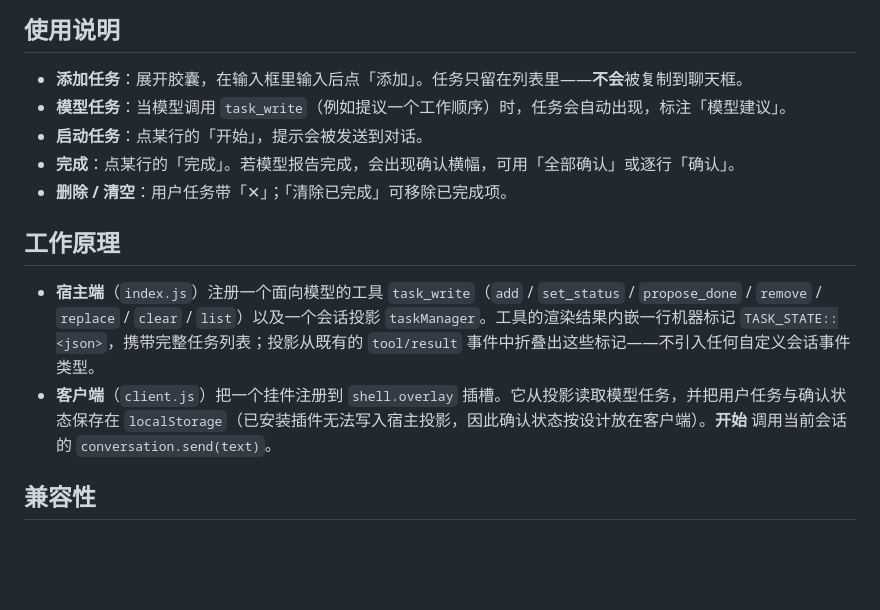
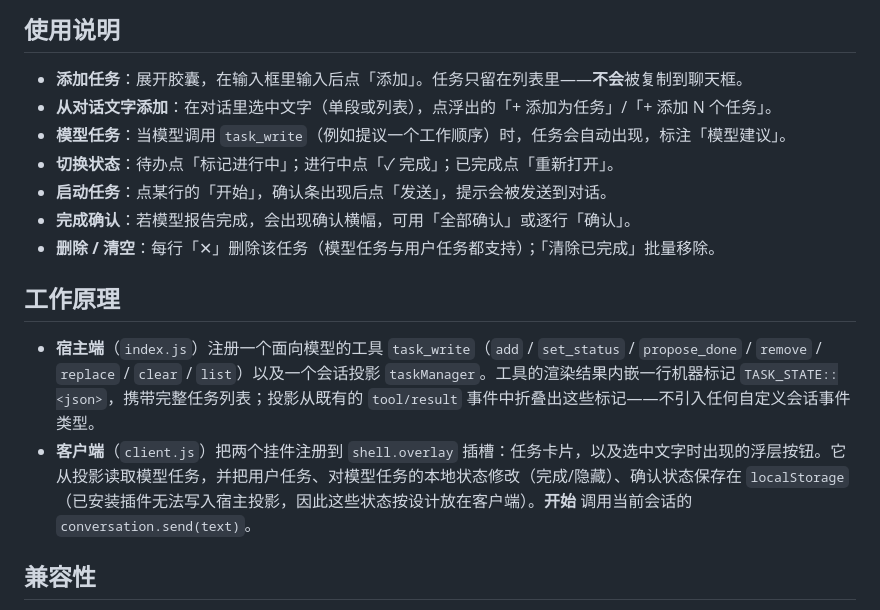
Before and after one commit to caipanjin/dsh-task-manager, a Markdown page: README.md, the part around one of its changes. Drawn GitHub-style; blank space fills up the shorter version.

```diff
--- a/README.md
+++ b/README.md
@@ -34,15 +37,17 @@ dsh plugin --profile web add github:caipanjin/dsh-task-manager
 ## 使用说明
 
 - **添加任务**：展开胶囊，在输入框里输入后点「添加」。任务只留在列表里——**不会**被复制到聊天框。
+- **从对话文字添加**：在对话里选中文字（单段或列表），点浮出的「+ 添加为任务」/「+ 添加 N 个任务」。
 - **模型任务**：当模型调用 `task_write`（例如提议一个工作顺序）时，任务会自动出现，标注「模型建议」。
-- **启动任务**：点某行的「开始」，提示会被发送到对话。
-- **完成**：点某行的「完成」。若模型报告完成，会出现确认横幅，可用「全部确认」或逐行「确认」。
-- **删除 / 清空**：用户任务带「✕」；「清除已完成」可移除已完成项。
+- **切换状态**：待办点「标记进行中」；进行中点「✓ 完成」；已完成点「重新打开」。
+- **启动任务**：点某行的「开始」，确认条出现后点「发送」，提示会被发送到对话。
+- **完成确认**：若模型报告完成，会出现确认横幅，可用「全部确认」或逐行「确认」。
+- **删除 / 清空**：每行「✕」删除该任务（模型任务与用户任务都支持）；「清除已完成」批量移除。
 
 ## 工作原理
 
 - **宿主端**（`index.js`）注册一个面向模型的工具 `task_write`（`add` / `set_status` / `propose_done` / `remove` / `replace` / `clear` / `list`）以及一个会话投影 `taskManager`。工具的渲染结果内嵌一行机器标记 `TASK_STATE::<json>`，携带完整任务列表；投影从既有的 `tool/result` 事件中折叠出这些标记——不引入任何自定义会话事件类型。
-- **客户端**（`client.js`）把一个挂件注册到 `shell.overlay` 插槽。它从投影读取模型任务，并把用户任务与确认状态保存在 `localStorage`（已安装插件无法写入宿主投影，因此确认状态按设计放在客户端）。**开始** 调用当前会话的 `conversation.send(text)`。
+- **客户端**（`client.js`）把两个挂件注册到 `shell.overlay` 插槽：任务卡片，以及选中文字时出现的浮层按钮。它从投影读取模型任务，并把用户任务、对模型任务的本地状态修改（完成/隐藏）、确认状态保存在 `localStorage`（已安装插件无法写入宿主投影，因此这些状态按设计放在客户端）。**开始** 调用当前会话的 `conversation.send(text)`。
 
 ## 兼容性
 
```
Also changed, not shown: other parts of README.md (+9 -5 lines), docs/task-panel.png, 1 other file.
